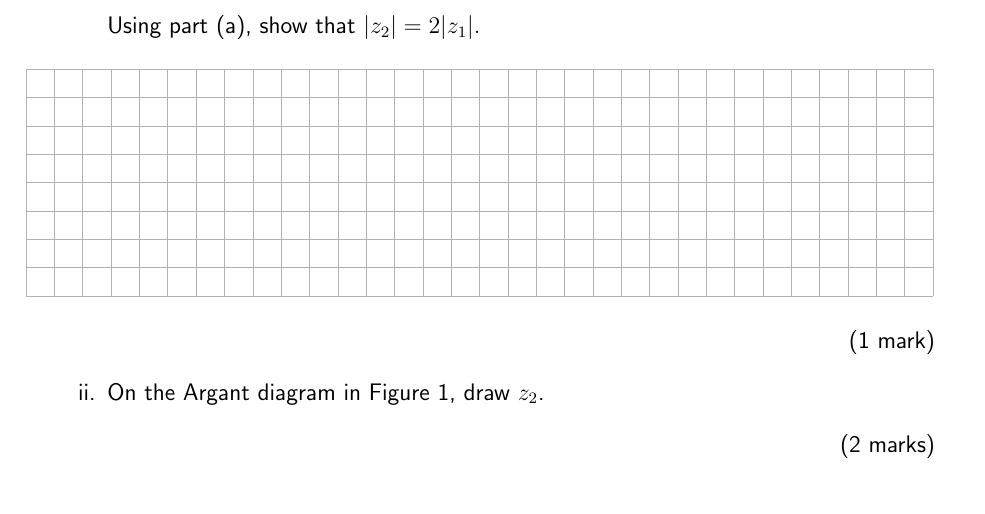
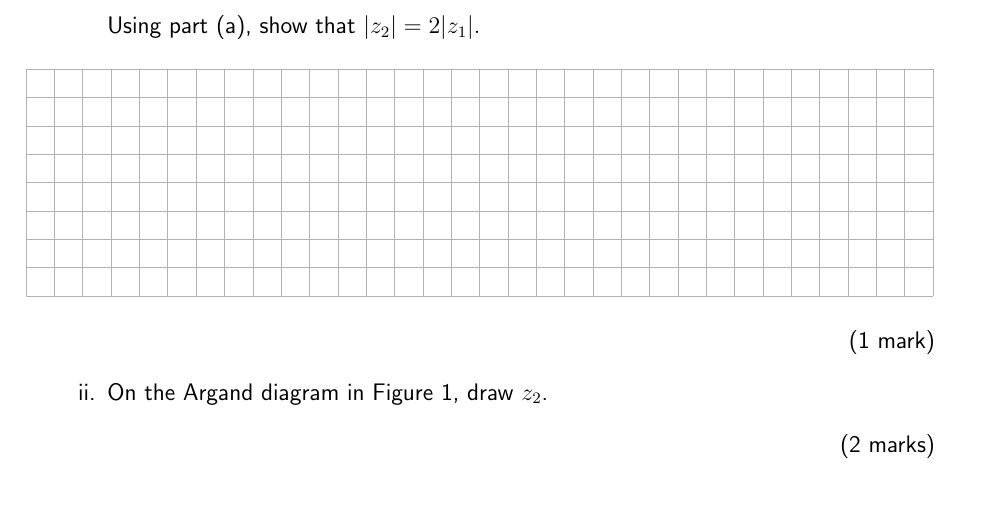
Before and after one commit to claytonpollard/latex-templates, a LaTeX problem sheet (sace-mathematics-exam/main.tex): part of page 2 of 3, cut so that both start at the same text. Compiled offline with pdfLaTeX.

Commit message:
fixed typo

```diff
--- a/sace-mathematics-exam/main.tex
+++ b/sace-mathematics-exam/main.tex
@@ -33,7 +33,7 @@
         Using part (a), show that $|z_2|=2|z_1|.$
         \fillwithgrid{4cm}
         \subpart[2]
-        On the Argant diagram in Figure 1, draw $z_2$.\par
+        On the Argand diagram in Figure 1, draw $z_2$.\par
         \droppoints
     \end{subparts}
     \part[2]
```
Also changed, not shown: sace-mathematics-exam/example.pdf.
